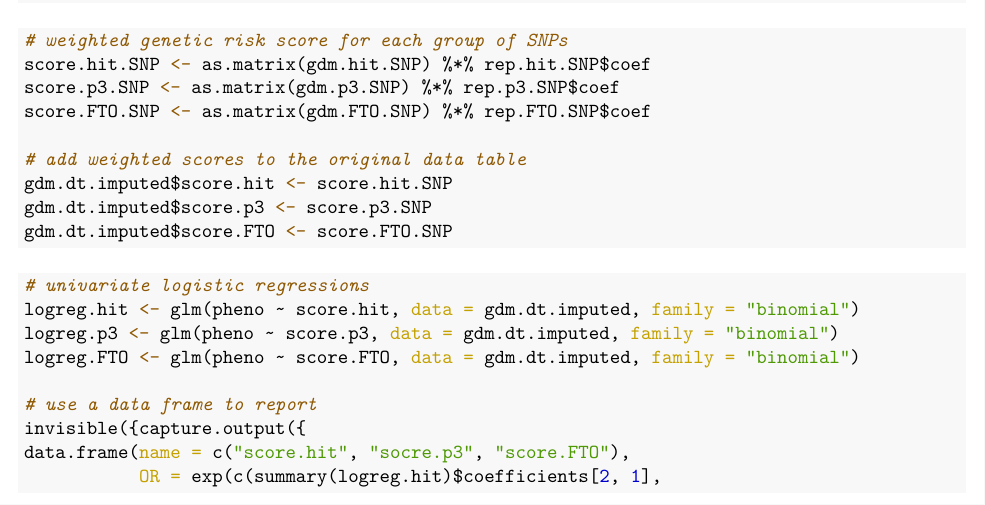
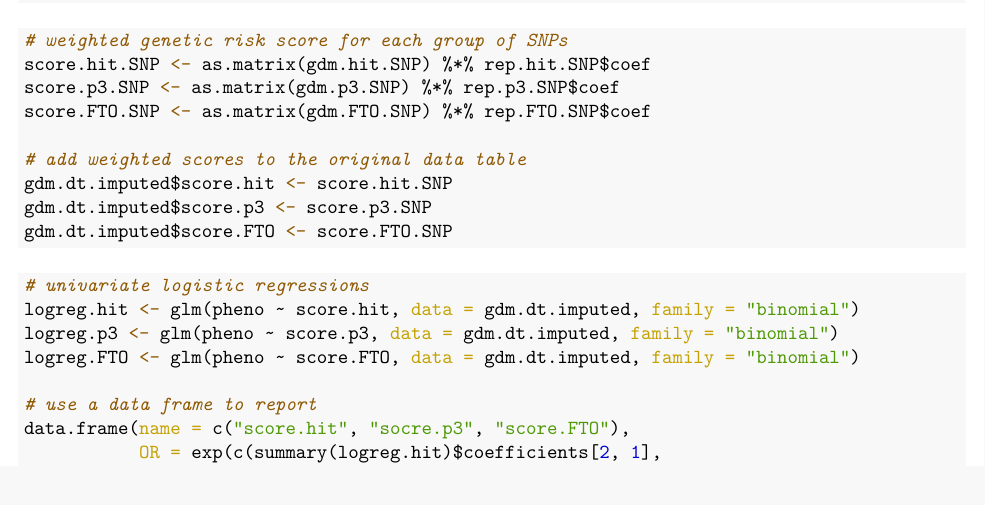
Before and after one commit to Shi-Yile/BDS-Assignment-2, an R Markdown document (assignment2.Rmd): part of page 17 of 40, cut so that both start at the same text. The pictures show the output file assignment2.pdf that the author committed with the source.

Commit message:
Final version 2.0

```diff
--- a/assignment2.Rmd
+++ b/assignment2.Rmd
@@ -546,7 +546,6 @@ logreg.p3 <- glm(pheno ~ score.p3, data = gdm.dt.imputed, family = "binomial")
 logreg.FTO <- glm(pheno ~ score.FTO, data = gdm.dt.imputed, family = "binomial")
 
 # use a data frame to report
-invisible({capture.output({
 data.frame(name = c("score.hit", "socre.p3", "score.FTO"),
            OR = exp(c(summary(logreg.hit)$coefficients[2, 1],
                       summary(logreg.p3)$coefficients[2, 1],
```
Also changed, not shown: assignment2.pdf, assignment2.Rmd (3 more changed lines).
